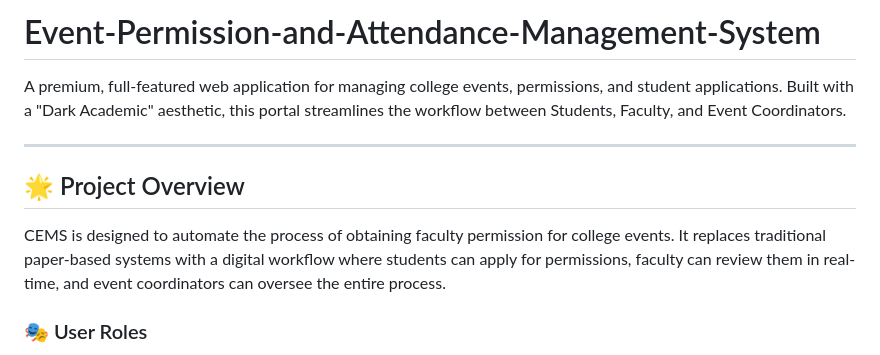
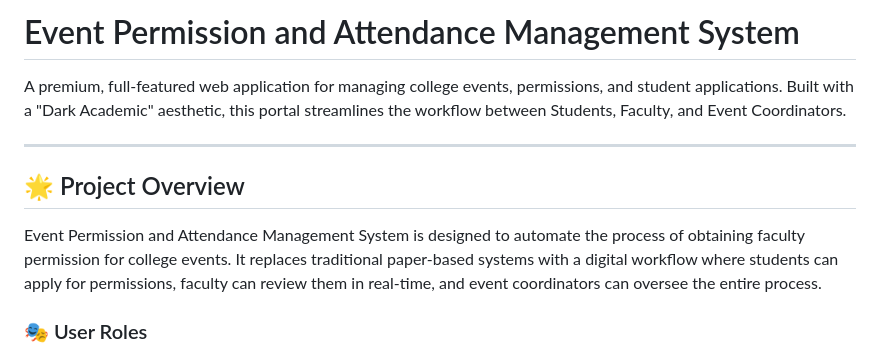
Before and after one commit to Parth32007/Event-Permission-and-Attendance-Management-System, a Markdown page: README.md, the part around the change. Rendered like a GitHub page.

Commit message:
Update README with corrected title and overview
Corrected the title and improved the project overview description for clarity.

```diff
--- a/README.md
+++ b/README.md
@@ -1,4 +1,4 @@
-# Event-Permission-and-Attendance-Management-System
+# Event Permission and Attendance Management System
 
 A premium, full-featured web application for managing college events, permissions, and student applications. Built with a "Dark Academic" aesthetic, this portal streamlines the workflow between Students, Faculty, and Event Coordinators.
 
@@ -6,7 +6,7 @@ A premium, full-featured web application for managing college events, permission
 
 ## 🌟 Project Overview
 
-CEMS is designed to automate the process of obtaining faculty permission for college events. It replaces traditional paper-based systems with a digital workflow where students can apply for permissions, faculty can review them in real-time, and event coordinators can oversee the entire process.
+Event Permission and Attendance Management System is designed to automate the process of obtaining faculty permission for college events. It replaces traditional paper-based systems with a digital workflow where students can apply for permissions, faculty can review them in real-time, and event coordinators can oversee the entire process.
 
 ### 🎭 User Roles
 
```
